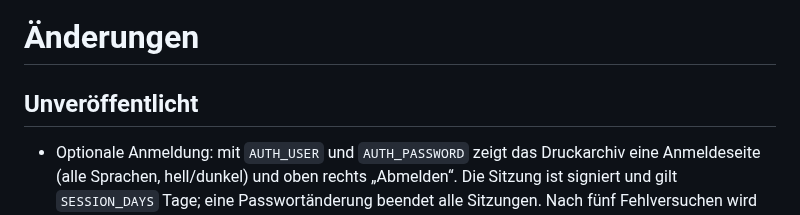
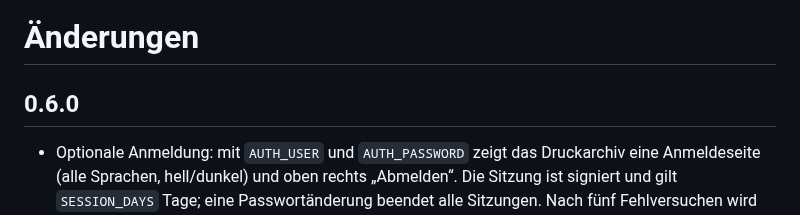
Before and after one commit to Schnuecks/plateshelf, a Markdown page: CHANGELOG.md, the part around the change. Drawn GitHub-style.

Commit message:
Version 0.6.0
Co-Authored-By: Claude Opus 5.5 <noreply@anthropic.com>

```diff
--- a/CHANGELOG.md
+++ b/CHANGELOG.md
@@ -1,6 +1,6 @@
 # Änderungen
 
-## Unveröffentlicht
+## 0.6.0
 
 - Optionale Anmeldung: mit `AUTH_USER` und `AUTH_PASSWORD` zeigt das Druckarchiv eine
   Anmeldeseite (alle Sprachen, hell/dunkel) und oben rechts „Abmelden“. Die Sitzung ist
```
